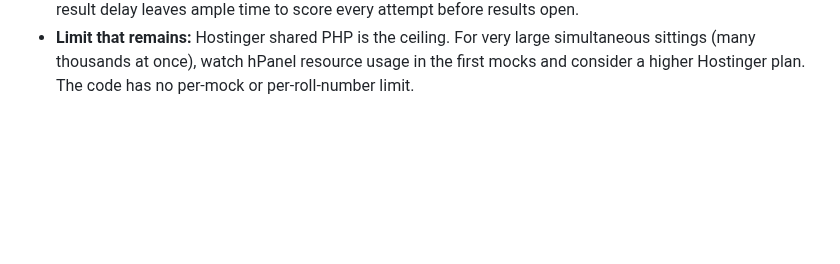
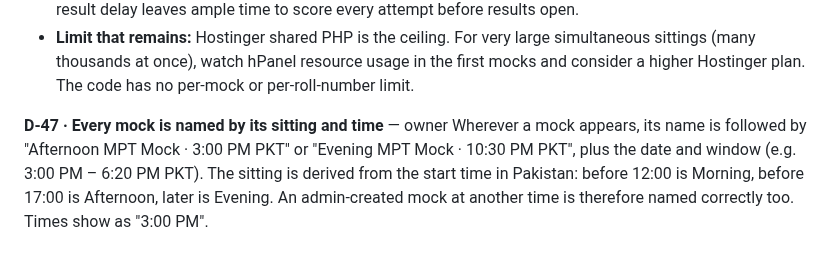
Before and after one commit to ali6537502-ship-it/CSS-VISTA, a Markdown page: docs/mpt/DECISIONS.md, the part around the change. GitHub-like rendering; blank space fills up the shorter version.

```diff
--- a/docs/mpt/DECISIONS.md
+++ b/docs/mpt/DECISIONS.md
@@ -402,3 +402,10 @@ It is linked from the dashboard card, the MPT area and the result page.
 - **Limit that remains:** Hostinger shared PHP is the ceiling. For very large simultaneous
   sittings (many thousands at once), watch hPanel resource usage in the first mocks and
   consider a higher Hostinger plan. The code has no per-mock or per-roll-number limit.
+
+**D-47 · Every mock is named by its sitting and time** — owner
+Wherever a mock appears, its name is followed by "Afternoon MPT Mock · 3:00 PM PKT" or
+"Evening MPT Mock · 10:30 PM PKT", plus the date and window (e.g. 3:00 PM – 6:20 PM PKT).
+The sitting is derived from the start time in Pakistan: before 12:00 is Morning, before
+17:00 is Afternoon, later is Evening. An admin-created mock at another time is therefore
+named correctly too. Times show as "3:00 PM".
```
Also changed, not shown: docs/mpt/TEST-REPORT.md (+6 -0 lines), docs/mpt/screens/sittings-dashboard-mobile.png (added), docs/mpt/screens/sittings-mpt-page.png (added), 16 other files.
